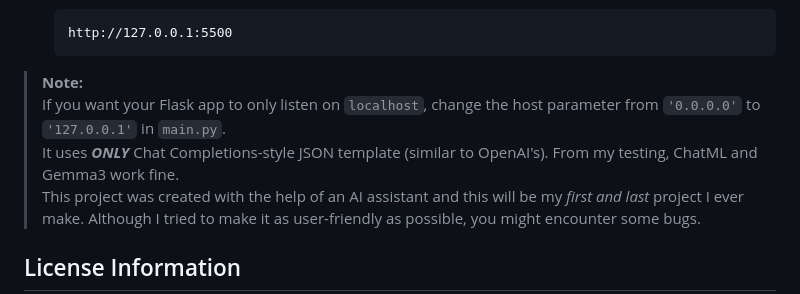
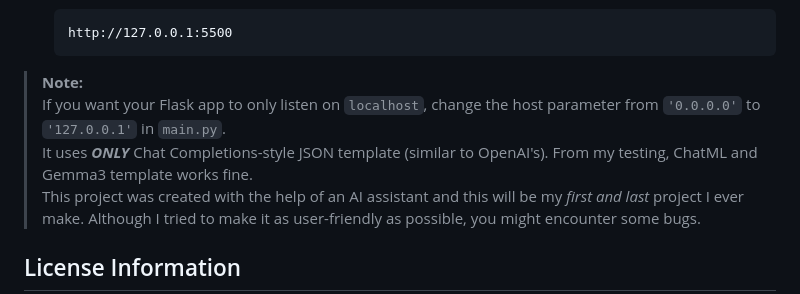
Before and after one commit to Sapphirana/LocalAIChat, a Markdown page: README.md, the part around the change. Rendered like a GitHub page.

```diff
--- a/README.md
+++ b/README.md
@@ -52,7 +52,7 @@ This project is specifically designed to work with locally hosted language model
 
 > **Note:**
 > If you want your Flask app to only listen on `localhost`, change the host parameter from `'0.0.0.0'` to `'127.0.0.1'` in `main.py`.
-> It uses ***ONLY*** Chat Completions-style JSON template (similar to OpenAI's). From my testing, ChatML and Gemma3 work fine.
+> It uses ***ONLY*** Chat Completions-style JSON template (similar to OpenAI's). From my testing, ChatML and Gemma3 template works fine.
 > This project was created with the help of an AI assistant and this will be my *first and last* project I ever make. Although I tried to make it as user-friendly as possible, you might encounter some bugs.
 
 ## License Information
```
